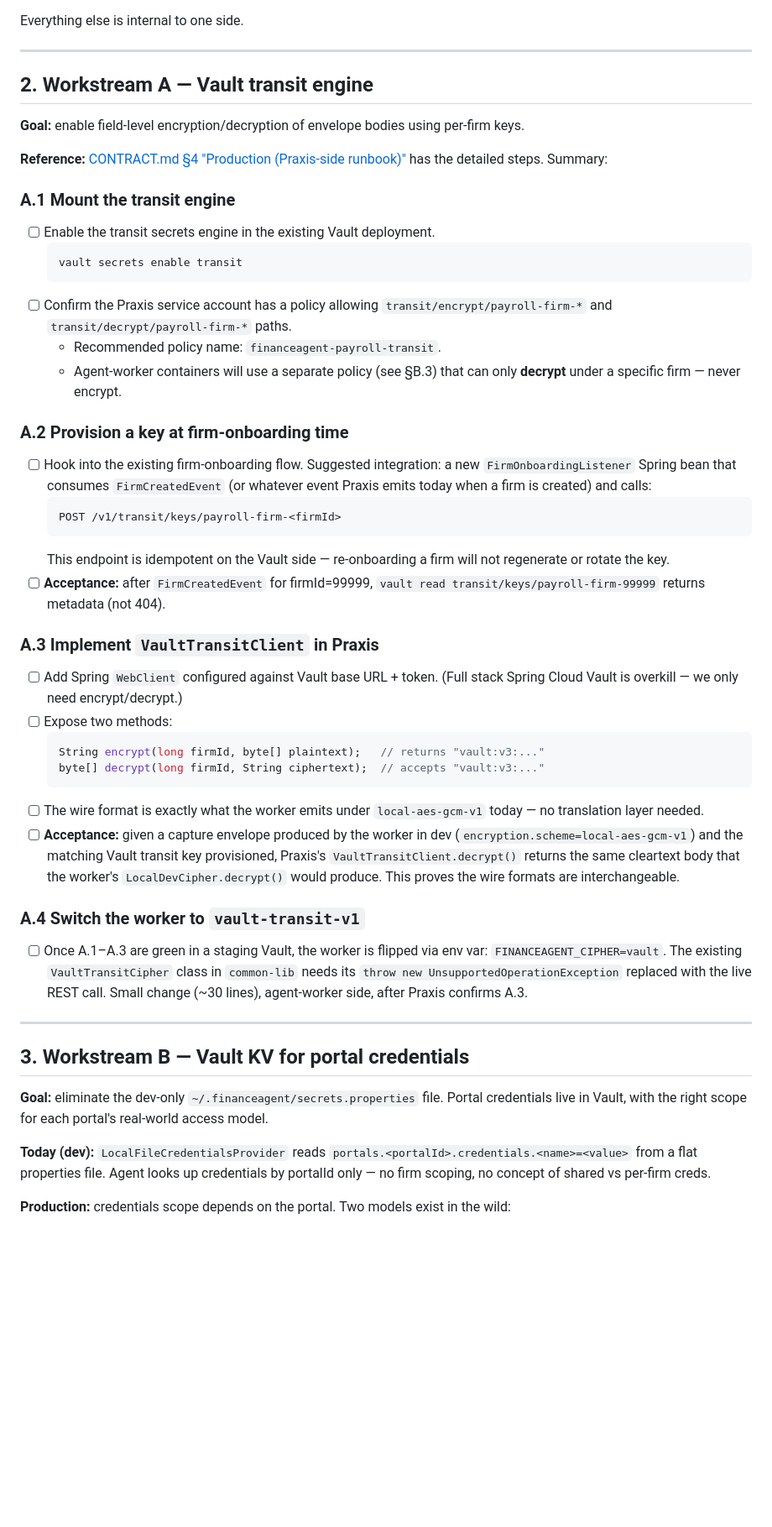
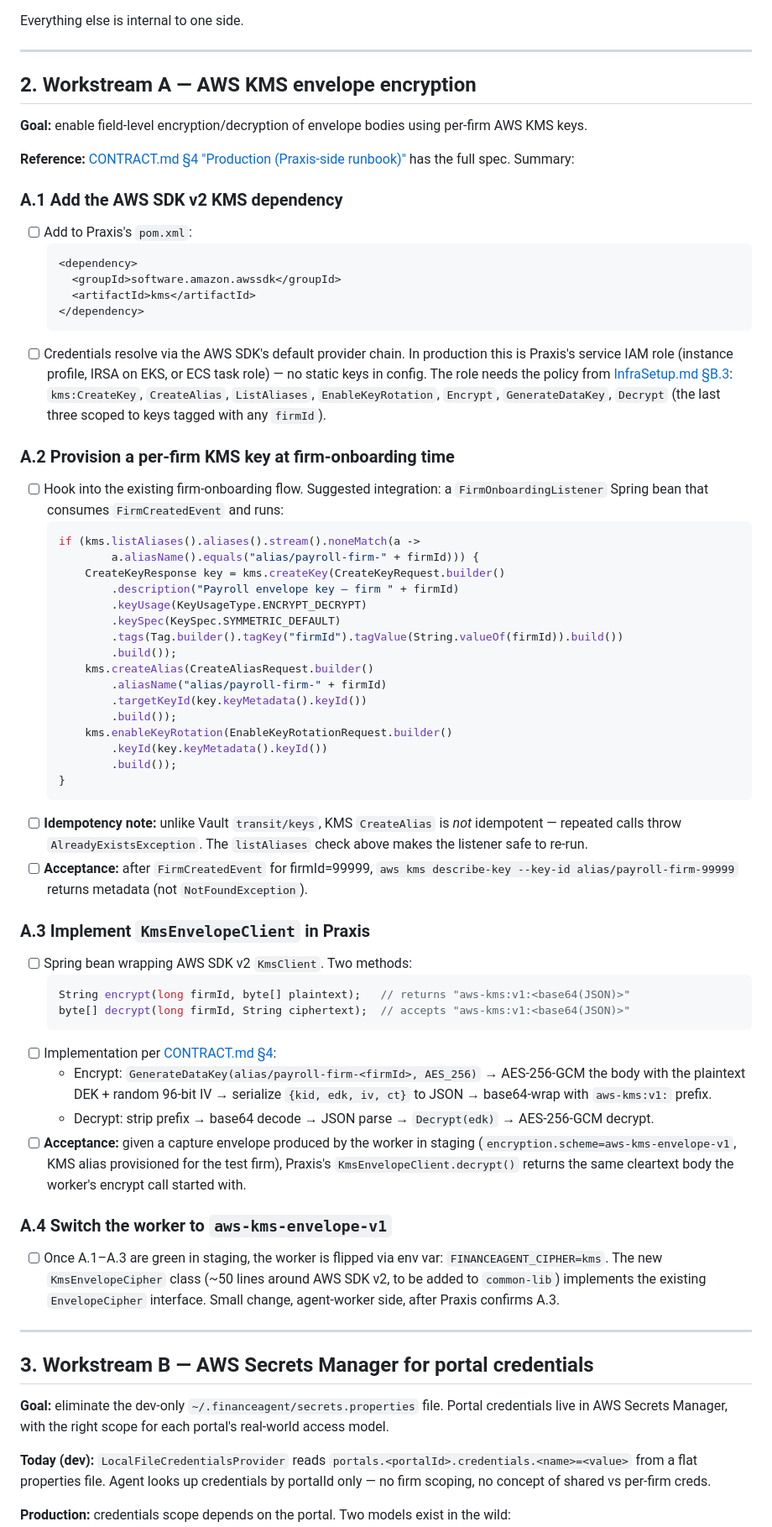
Before and after one commit to hzunigav/FinancialAgenticFramework, a Markdown page: PraxisIntegrationHandoff.md, the part around one of its changes. Shown at 84% size. Drawn GitHub-style; blank space fills up the shorter version.

````diff
--- a/PraxisIntegrationHandoff.md
+++ b/PraxisIntegrationHandoff.md
@@ -62,51 +62,68 @@ Everything else is internal to one side.
 
 ---
 
-## 2. Workstream A — Vault transit engine
+## 2. Workstream A — AWS KMS envelope encryption
 
-**Goal:** enable field-level encryption/decryption of envelope bodies using per-firm keys.
+**Goal:** enable field-level encryption/decryption of envelope bodies using per-firm AWS KMS keys.
 
-**Reference:** [CONTRACT.md §4 "Production (Praxis-side runbook)"](contract-api/CONTRACT.md#4-encryption) has the detailed steps. Summary:
+**Reference:** [CONTRACT.md §4 "Production (Praxis-side runbook)"](contract-api/CONTRACT.md#4-encryption) has the full spec. Summary:
 
-### A.1 Mount the transit engine
+### A.1 Add the AWS SDK v2 KMS dependency
 
-- [ ] Enable the transit secrets engine in the existing Vault deployment.
+- [ ] Add to Praxis's `pom.xml`:
+  ```xml
+  <dependency>
+    <groupId>software.amazon.awssdk</groupId>
+    <artifactId>kms</artifactId>
+  </dependency>
   ```
-  vault secrets enable transit
+- [ ] Credentials resolve via the AWS SDK's default provider chain. In production this is Praxis's service IAM role (instance profile, IRSA on EKS, or ECS task role) — no static keys in config. The role needs the policy from [InfraSetup.md §B.3](InfraSetup.md): `kms:CreateKey`, `CreateAlias`, `ListAliases`, `EnableKeyRotation`, `Encrypt`, `GenerateDataKey`, `Decrypt` (the last three scoped to keys tagged with any `firmId`).
+
+### A.2 Provision a per-firm KMS key at firm-onboarding time
+
+- [ ] Hook into the existing firm-onboarding flow. Suggested integration: a `FirmOnboardingListener` Spring bean that consumes `FirmCreatedEvent` and runs:
+  ```java
+  if (kms.listAliases().aliases().stream().noneMatch(a ->
+          a.aliasName().equals("alias/payroll-firm-" + firmId))) {
+      CreateKeyResponse key = kms.createKey(CreateKeyRequest.builder()
+          .description("Payroll envelope key — firm " + firmId)
+          .keyUsage(KeyUsageType.ENCRYPT_DECRYPT)
+          .keySpec(KeySpec.SYMMETRIC_DEFAULT)
+          .tags(Tag.builder().tagKey("firmId").tagValue(String.valueOf(firmId)).build())
+          .build());
+      kms.createAlias(CreateAliasRequest.builder()
+          .aliasName("alias/payroll-firm-" + firmId)
+          .targetKeyId(key.keyMetadata().keyId())
+          .build());
+      kms.enableKeyRotation(EnableKeyRotationRequest.builder()
+          .keyId(key.keyMetadata().keyId())
+          .build());
+  }
   ```
-- [ ] Confirm the Praxis service account has a policy allowing `transit/encrypt/payroll-firm-*` and `transit/decrypt/payroll-firm-*` paths.
-  - Recommended policy name: `financeagent-payroll-transit`.
-  - Agent-worker containers will use a separate policy (see §B.3) that can only **decrypt** under a specific firm — never encrypt.
+- [ ] **Idempotency note:** unlike Vault `transit/keys`, KMS `CreateAlias` is *not* idempotent — repeated calls throw `AlreadyExistsException`. The `listAliases` check above makes the listener safe to re-run.
+- [ ] **Acceptance:** after `FirmCreatedEvent` for firmId=99999, `aws kms describe-key --key-id alias/payroll-firm-99999` returns metadata (not `NotFoundException`).
 
-### A.2 Provision a key at firm-onboarding time
+### A.3 Implement `KmsEnvelopeClient` in Praxis
 
-- [ ] Hook into the existing firm-onboarding flow. Suggested integration: a new `FirmOnboardingListener` Spring bean that consumes `FirmCreatedEvent` (or whatever event Praxis emits today when a firm is created) and calls:
+- [ ] Spring bean wrapping AWS SDK v2 `KmsClient`. Two methods:
+  ```java
+  String encrypt(long firmId, byte[] plaintext);   // returns "aws-kms:v1:<base64(JSON)>"
+  byte[] decrypt(long firmId, String ciphertext);  // accepts "aws-kms:v1:<base64(JSON)>"
   ```
-  POST /v1/transit/keys/payroll-firm-<firmId>
-  ```
-  This endpoint is idempotent on the Vault side — re-onboarding a firm will not regenerate or rotate the key.
-- [ ] **Acceptance:** after `FirmCreatedEvent` for firmId=99999, `vault read transit/keys/payroll-firm-99999` returns metadata (not 404).
+- [ ] Implementation per [CONTRACT.md §4](contract-api/CONTRACT.md#4-encryption):
+  - Encrypt: `GenerateDataKey(alias/payroll-firm-<firmId>, AES_256)` → AES-256-GCM the body with the plaintext DEK + random 96-bit IV → serialize `{kid, edk, iv, ct}` to JSON → base64-wrap with `aws-kms:v1:` prefix.
+  - Decrypt: strip prefix → base64 decode → JSON parse → `Decrypt(edk)` → AES-256-GCM decrypt.
+- [ ] **Acceptance:** given a capture envelope produced by the worker in staging (`encryption.scheme=aws-kms-envelope-v1`, KMS alias provisioned for the test firm), Praxis's `KmsEnvelopeClient.decrypt()` returns the same cleartext body the worker's encrypt call started with.
 
-### A.3 Implement `VaultTransitClient` in Praxis
+### A.4 Switch the worker to `aws-kms-envelope-v1`
 
-- [ ] Add Spring `WebClient` configured against Vault base URL + token. (Full stack Spring Cloud Vault is overkill — we only need encrypt/decrypt.)
-- [ ] Expose two methods:
-  ```java
-  String encrypt(long firmId, byte[] plaintext);   // returns "vault:v3:..."
-  byte[] decrypt(long firmId, String ciphertext);  // accepts "vault:v3:..."
-  ```
-- [ ] The wire format is exactly what the worker emits under `local-aes-gcm-v1` today — no translation layer needed.
-- [ ] **Acceptance:** given a capture envelope produced by the worker in dev (`encryption.scheme=local-aes-gcm-v1`) and the matching Vault transit key provisioned, Praxis's `VaultTransitClient.decrypt()` returns the same cleartext body that the worker's `LocalDevCipher.decrypt()` would produce. This proves the wire formats are interchangeable.
-
-### A.4 Switch the worker to `vault-transit-v1`
-
-- [ ] Once A.1–A.3 are green in a staging Vault, the worker is flipped via env var: `FINANCEAGENT_CIPHER=vault`. The existing `VaultTransitCipher` class in `common-lib` needs its `throw new UnsupportedOperationException` replaced with the live REST call. Small change (~30 lines), agent-worker side, after Praxis confirms A.3.
+- [ ] Once A.1–A.3 are green in staging, the worker is flipped via env var: `FINANCEAGENT_CIPHER=kms`. The new `KmsEnvelopeCipher` class (~50 lines around AWS SDK v2, to be added to `common-lib`) implements the existing `EnvelopeCipher` interface. Small change, agent-worker side, after Praxis confirms A.3.
 
 ---
 
-## 3. Workstream B — Vault KV for portal credentials
+## 3. Workstream B — AWS Secrets Manager for portal credentials
 
-**Goal:** eliminate the dev-only `~/.financeagent/secrets.properties` file. Portal credentials live in Vault, with the right scope for each portal's real-world access model.
+**Goal:** eliminate the dev-only `~/.financeagent/secrets.properties` file. Portal credentials live in AWS Secrets Manager, with the right scope for each portal's real-world access model.
 
 **Today (dev):** `LocalFileCredentialsProvider` reads `portals.<portalId>.credentials.<name>=<value>` from a flat properties file. Agent looks up credentials by portalId only — no firm scoping, no concept of shared vs per-firm creds.
 
````
Also changed, not shown: other parts of PraxisIntegrationHandoff.md (+39 -40 lines), InfraSetup.md (added, +300 -0 lines), contract-api/CONTRACT.md (+75 -32 lines).
